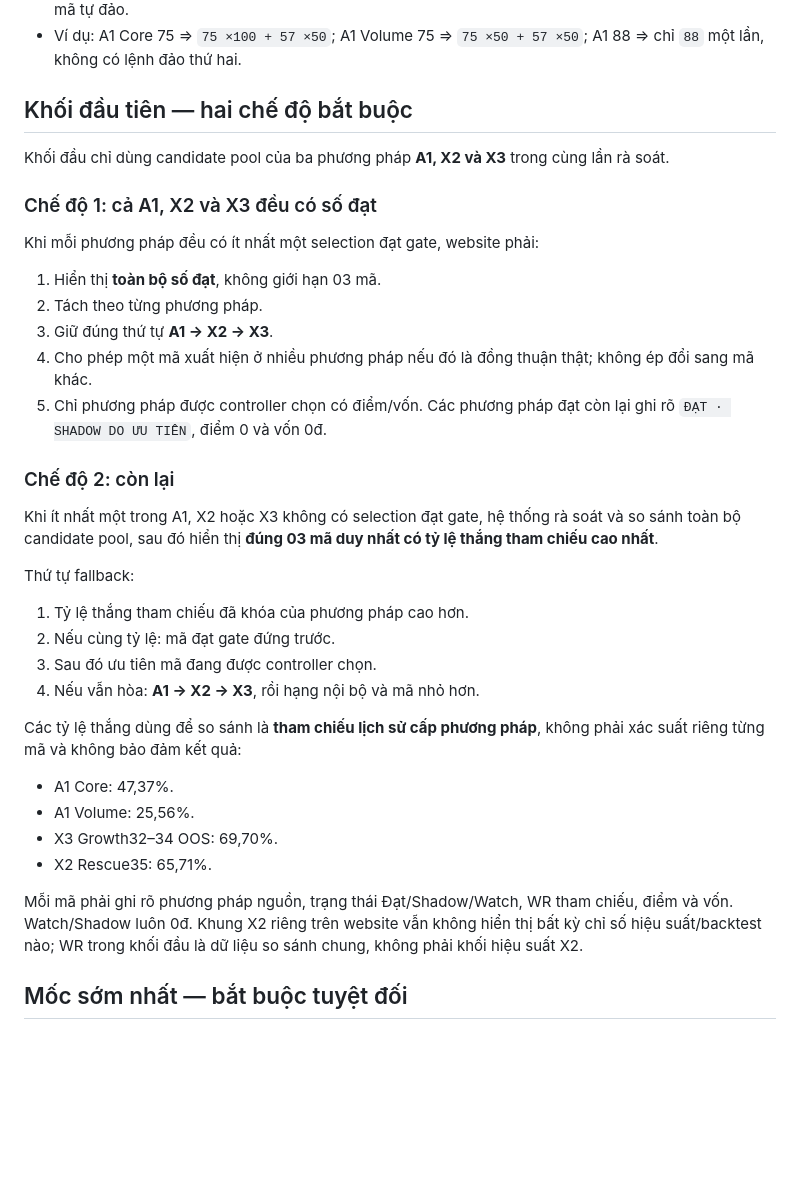
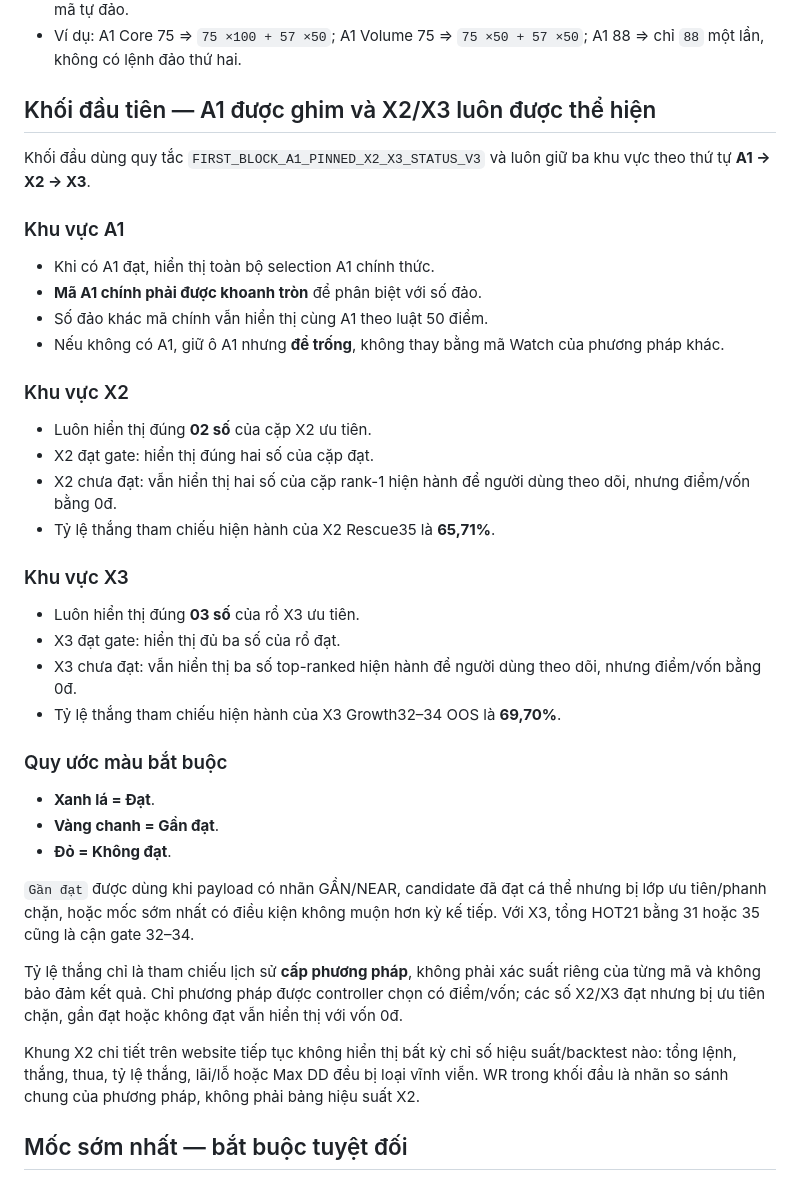
Before and after one commit to nguyenlinhns-arch/mb-daily-control, a Markdown page: README.md, the part around one of its changes. GitHub-like rendering; blank space fills up the shorter version.

Commit message:
docs: lock pinned A1 and X2/X3 colour convention

```diff
--- a/README.md
+++ b/README.md
@@ -24,39 +24,42 @@ Mỗi ngày tối đa một lệnh tiền thật. Tín hiệu tự động chỉ
 - Tuyệt đối không được ghi hai dòng, cộng hai lần điểm, nhân đôi vốn hoặc quyết toán hai lần cùng một mã tự đảo.
 - Ví dụ: A1 Core 75 ⇒ `75 ×100 + 57 ×50`; A1 Volume 75 ⇒ `75 ×50 + 57 ×50`; A1 88 ⇒ chỉ `88` một lần, không có lệnh đảo thứ hai.
 
-## Khối đầu tiên — hai chế độ bắt buộc
+## Khối đầu tiên — A1 được ghim và X2/X3 luôn được thể hiện
 
-Khối đầu chỉ dùng candidate pool của ba phương pháp **A1, X2 và X3** trong cùng lần rà soát.
+Khối đầu dùng quy tắc `FIRST_BLOCK_A1_PINNED_X2_X3_STATUS_V3` và luôn giữ ba khu vực theo thứ tự **A1 → X2 → X3**.
 
-### Chế độ 1: cả A1, X2 và X3 đều có số đạt
+### Khu vực A1
 
-Khi mỗi phương pháp đều có ít nhất một selection đạt gate, website phải:
+- Khi có A1 đạt, hiển thị toàn bộ selection A1 chính thức.
+- **Mã A1 chính phải được khoanh tròn** để phân biệt với số đảo.
+- Số đảo khác mã chính vẫn hiển thị cùng A1 theo luật 50 điểm.
+- Nếu không có A1, giữ ô A1 nhưng **để trống**, không thay bằng mã Watch của phương pháp khác.
 
-1. Hiển thị **toàn bộ số đạt**, không giới hạn 03 mã.
-2. Tách theo từng phương pháp.
-3. Giữ đúng thứ tự **A1 → X2 → X3**.
-4. Cho phép một mã xuất hiện ở nhiều phương pháp nếu đó là đồng thuận thật; không ép đổi sang mã khác.
-5. Chỉ phương pháp được controller chọn có điểm/vốn. Các phương pháp đạt còn lại ghi rõ `ĐẠT · SHADOW DO ƯU TIÊN`, điểm 0 và vốn 0đ.
+### Khu vực X2
 
-### Chế độ 2: còn lại
+- Luôn hiển thị đúng **02 số** của cặp X2 ưu tiên.
+- X2 đạt gate: hiển thị đúng hai số của cặp đạt.
+- X2 chưa đạt: vẫn hiển thị hai số của cặp rank-1 hiện hành để người dùng theo dõi, nhưng điểm/vốn bằng 0đ.
+- Tỷ lệ thắng tham chiếu hiện hành của X2 Rescue35 là **65,71%**.
 
-Khi ít nhất một trong A1, X2 hoặc X3 không có selection đạt gate, hệ thống rà soát và so sánh toàn bộ candidate pool, sau đó hiển thị **đúng 03 mã duy nhất có tỷ lệ thắng tham chiếu cao nhất**.
+### Khu vực X3
 
-Thứ tự fallback:
+- Luôn hiển thị đúng **03 số** của rổ X3 ưu tiên.
+- X3 đạt gate: hiển thị đủ ba số của rổ đạt.
+- X3 chưa đạt: vẫn hiển thị ba số top-ranked hiện hành để người dùng theo dõi, nhưng điểm/vốn bằng 0đ.
+- Tỷ lệ thắng tham chiếu hiện hành của X3 Growth32–34 OOS là **69,70%**.
 
-1. Tỷ lệ thắng tham chiếu đã khóa của phương pháp cao hơn.
-2. Nếu cùng tỷ lệ: mã đạt gate đứng trước.
-3. Sau đó ưu tiên mã đang được controller chọn.
-4. Nếu vẫn hòa: **A1 → X2 → X3**, rồi hạng nội bộ và mã nhỏ hơn.
+### Quy ước màu bắt buộc
 
-Các tỷ lệ thắng dùng để so sánh là **tham chiếu lịch sử cấp phương pháp**, không phải xác suất riêng từng mã và không bảo đảm kết quả:
+- **Xanh lá = Đạt**.
+- **Vàng chanh = Gần đạt**.
+- **Đỏ = Không đạt**.
 
-- A1 Core: 47,37%.
-- A1 Volume: 25,56%.
-- X3 Growth32–34 OOS: 69,70%.
-- X2 Rescue35: 65,71%.
+`Gần đạt` được dùng khi payload có nhãn GẦN/NEAR, candidate đã đạt cá thể nhưng bị lớp ưu tiên/phanh chặn, hoặc mốc sớm nhất có điều kiện không muộn hơn kỳ kế tiếp. Với X3, tổng HOT21 bằng 31 hoặc 35 cũng là cận gate 32–34.
 
-Mỗi mã phải ghi rõ phương pháp nguồn, trạng thái Đạt/Shadow/Watch, WR tham chiếu, điểm và vốn. Watch/Shadow luôn 0đ. Khung X2 riêng trên website vẫn không hiển thị bất kỳ chỉ số hiệu suất/backtest nào; WR trong khối đầu là dữ liệu so sánh chung, không phải khối hiệu suất X2.
+Tỷ lệ thắng chỉ là tham chiếu lịch sử **cấp phương pháp**, không phải xác suất riêng của từng mã và không bảo đảm kết quả. Chỉ phương pháp được controller chọn có điểm/vốn; các số X2/X3 đạt nhưng bị ưu tiên chặn, gần đạt hoặc không đạt vẫn hiển thị với vốn 0đ.
+
+Khung X2 chi tiết trên website tiếp tục không hiển thị bất kỳ chỉ số hiệu suất/backtest nào: tổng lệnh, thắng, thua, tỷ lệ thắng, lãi/lỗ hoặc Max DD đều bị loại vĩnh viễn. WR trong khối đầu là nhãn so sánh chung của phương pháp, không phải bảng hiệu suất X2.
 
 ## Mốc sớm nhất — bắt buộc tuyệt đối
 
```
Also changed, not shown: other parts of README.md (+7 -6 lines).
